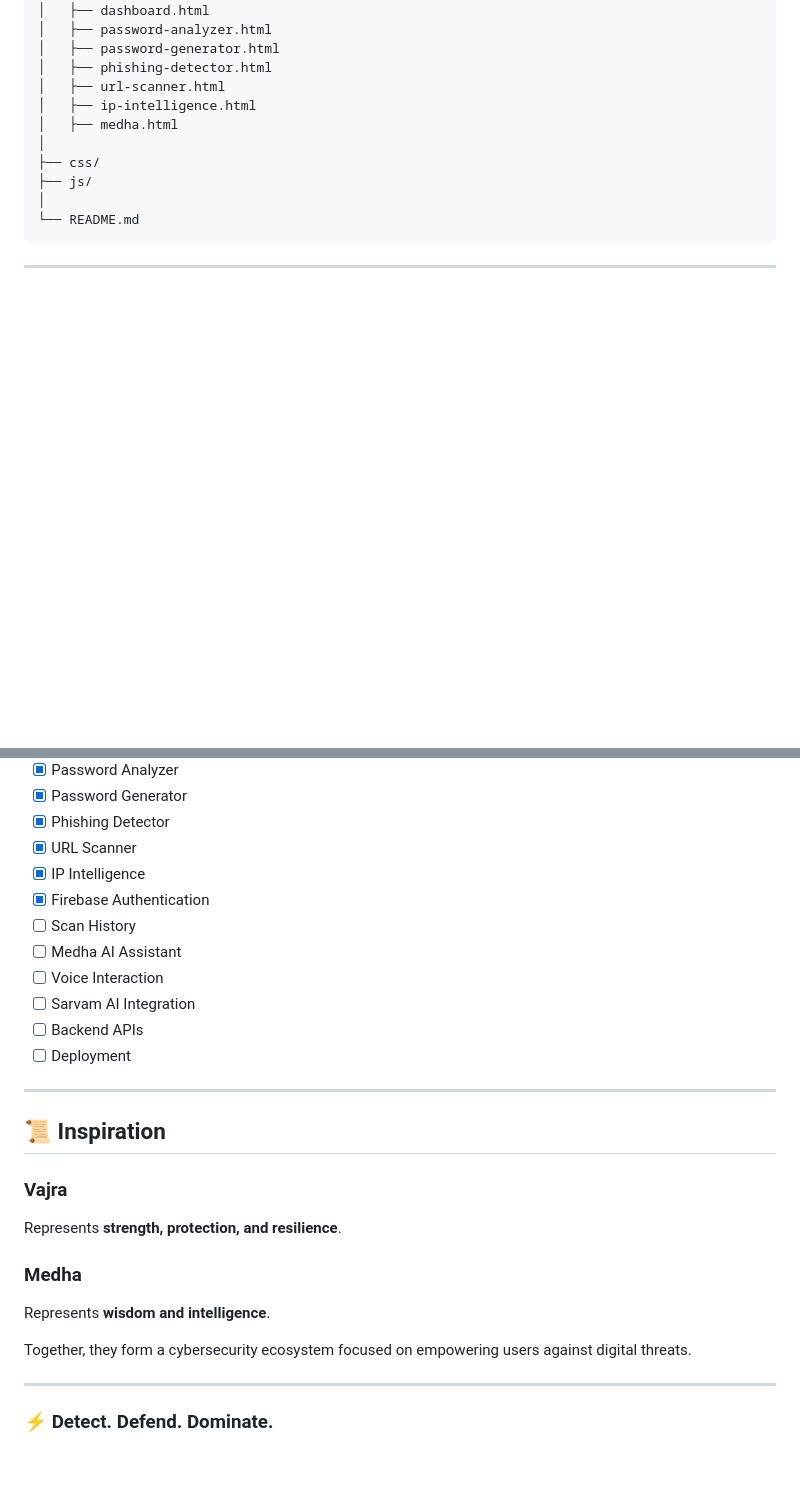
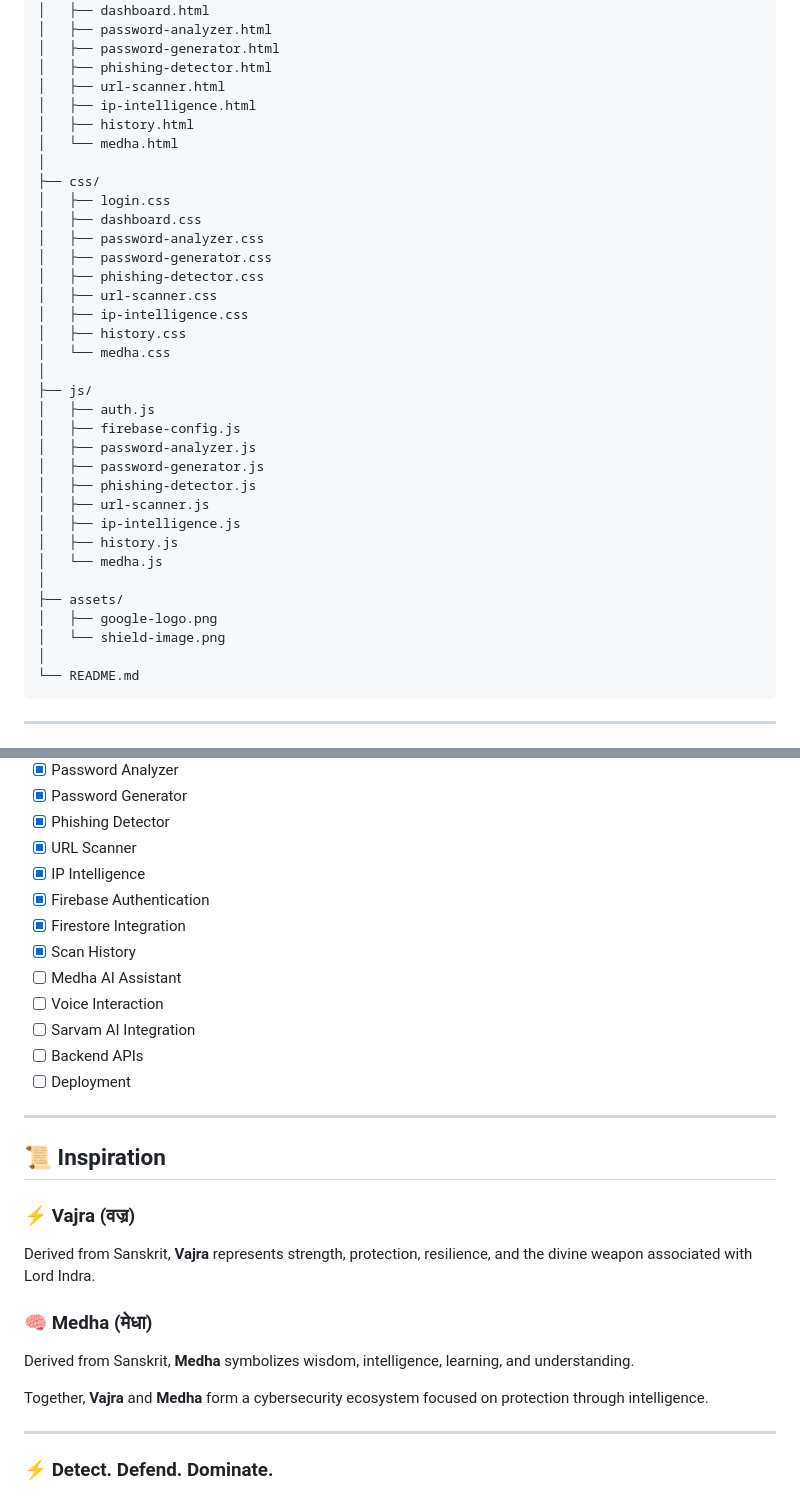
Before and after one commit to swatisingh1701/vajra-ai, a Markdown page: README.md, 2 parts joined by grey strips. Drawn GitHub-style; blank space fills up the shorter version.

````diff
--- a/README.md
+++ b/README.md
@@ -101,10 +112,34 @@ Vajra-AI/
 │   ├── phishing-detector.html
 │   ├── url-scanner.html
 │   ├── ip-intelligence.html
-│   ├── medha.html
+│   ├── history.html
+│   └── medha.html
 │
 ├── css/
+│   ├── login.css
+│   ├── dashboard.css
+│   ├── password-analyzer.css
+│   ├── password-generator.css
+│   ├── phishing-detector.css
+│   ├── url-scanner.css
+│   ├── ip-intelligence.css
+│   ├── history.css
+│   └── medha.css
+│
 ├── js/
+│   ├── auth.js
+│   ├── firebase-config.js
+│   ├── password-analyzer.js
+│   ├── password-generator.js
+│   ├── phishing-detector.js
+│   ├── url-scanner.js
+│   ├── ip-intelligence.js
+│   ├── history.js
+│   └── medha.js
+│
+├── assets/
+│   ├── google-logo.png
+│   └── shield-image.png
 │
 └── README.md
 ```
@@ -137,7 +172,8 @@ The platform helps users:
 * [x] URL Scanner
 * [x] IP Intelligence
 * [x] Firebase Authentication
-* [ ] Scan History
+* [x] Firestore Integration
+* [x] Scan History
 * [ ] Medha AI Assistant
 * [ ] Voice Interaction
 * [ ] Sarvam AI Integration
@@ -148,15 +184,15 @@ The platform helps users:
 
 ## 📜 Inspiration
 
-### Vajra
+### ⚡ Vajra (वज्र)
 
-Represents **strength, protection, and resilience**.
+Derived from Sanskrit, **Vajra** represents strength, protection, resilience, and the divine weapon associated with Lord Indra.
 
-### Medha
+### 🧠 Medha (मेधा)
 
-Represents **wisdom and intelligence**.
+Derived from Sanskrit, **Medha** symbolizes wisdom, intelligence, learning, and understanding.
 
-Together, they form a cybersecurity ecosystem focused on empowering users against digital threats.
+Together, **Vajra** and **Medha** form a cybersecurity ecosystem focused on protection through intelligence.
 
 ---
 
````
Also changed, not shown: other parts of README.md (+41 -30 lines).
